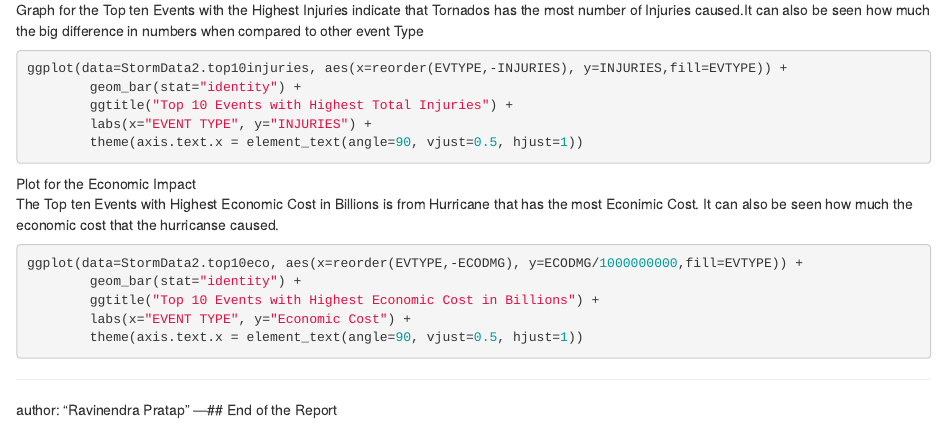
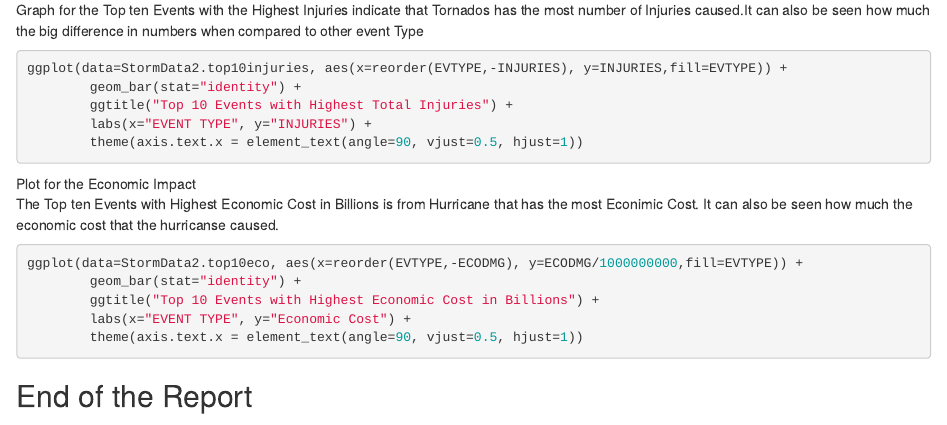
Before and after one commit to Ravi-Pratap/reproducible-research-WK4_CourseProject2, an R Markdown document (WEEK4_05RR_Markdown_knitr_RP190805.Rmd): the page in a window 1100 px wide, from 3380 px down. Rendered offline with R 4.5, knitr and Pandoc, with nearby package versions; the code chunks are not run, so their results and figures are left out.

Commit message:
Added  "End of Report"

````diff
--- a/WEEK4_05RR_Markdown_knitr_RP190805.Rmd
+++ b/WEEK4_05RR_Markdown_knitr_RP190805.Rmd
@@ -185,6 +185,4 @@ ggplot(data=StormData2.top10eco, aes(x=reorder(EVTYPE,-ECODMG), y=ECODMG/1000000
         labs(x="EVENT TYPE", y="Economic Cost") +
         theme(axis.text.x = element_text(angle=90, vjust=0.5, hjust=1))
 ```
----
-author: "Ravinendra Pratap"
----## End of the Report
+## End of the Report
````
